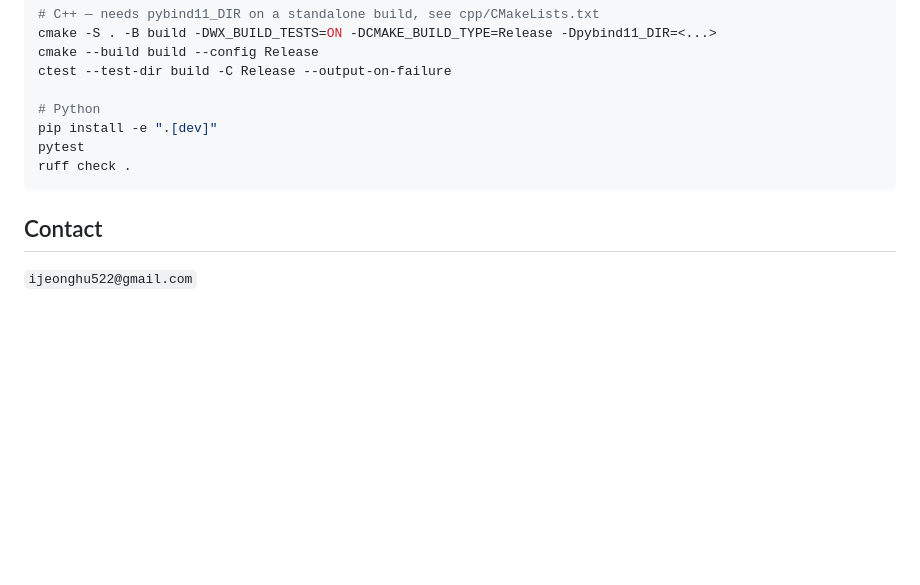
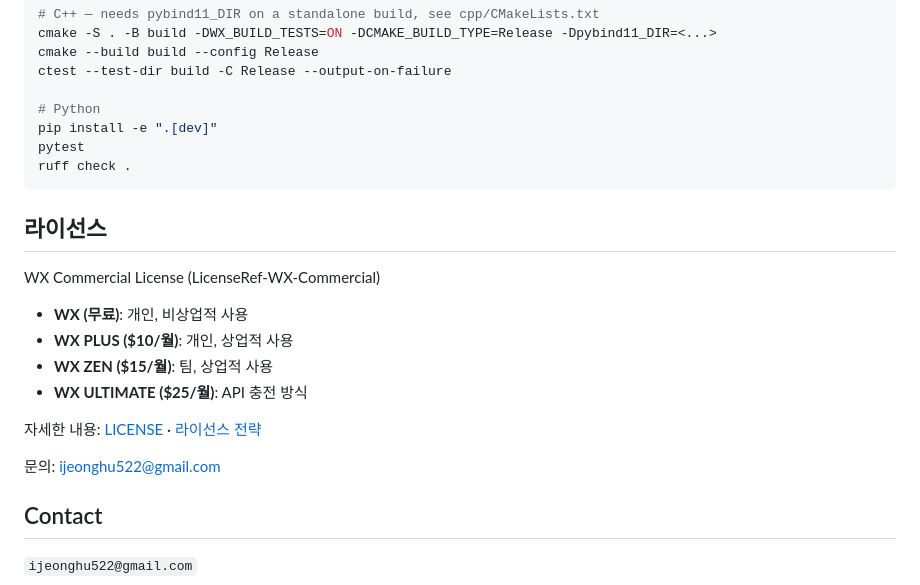
Before and after one commit to ijeonghu522-stack/wuxicode, a Markdown page: README.md, the part around the change. Rendered like a GitHub page; blank space fills up the shorter version.

Commit message:
README: add license tier banner (WX / PLUS / ZEN / ULTIMATE)

````diff
--- a/README.md
+++ b/README.md
@@ -117,6 +117,19 @@ pytest
 ruff check .
 ```
 
+## 라이선스
+
+WX Commercial License (LicenseRef-WX-Commercial)
+
+- **WX (무료)**: 개인, 비상업적 사용
+- **WX PLUS ($10/월)**: 개인, 상업적 사용
+- **WX ZEN ($15/월)**: 팀, 상업적 사용
+- **WX ULTIMATE ($25/월)**: API 충전 방식
+
+자세한 내용: [LICENSE](LICENSE) · [라이선스 전략](docs/LICENSE-PLAN.md)
+
+문의: ijeonghu522@gmail.com
+
 ## Contact
 
 `ijeonghu522@gmail.com`
````
